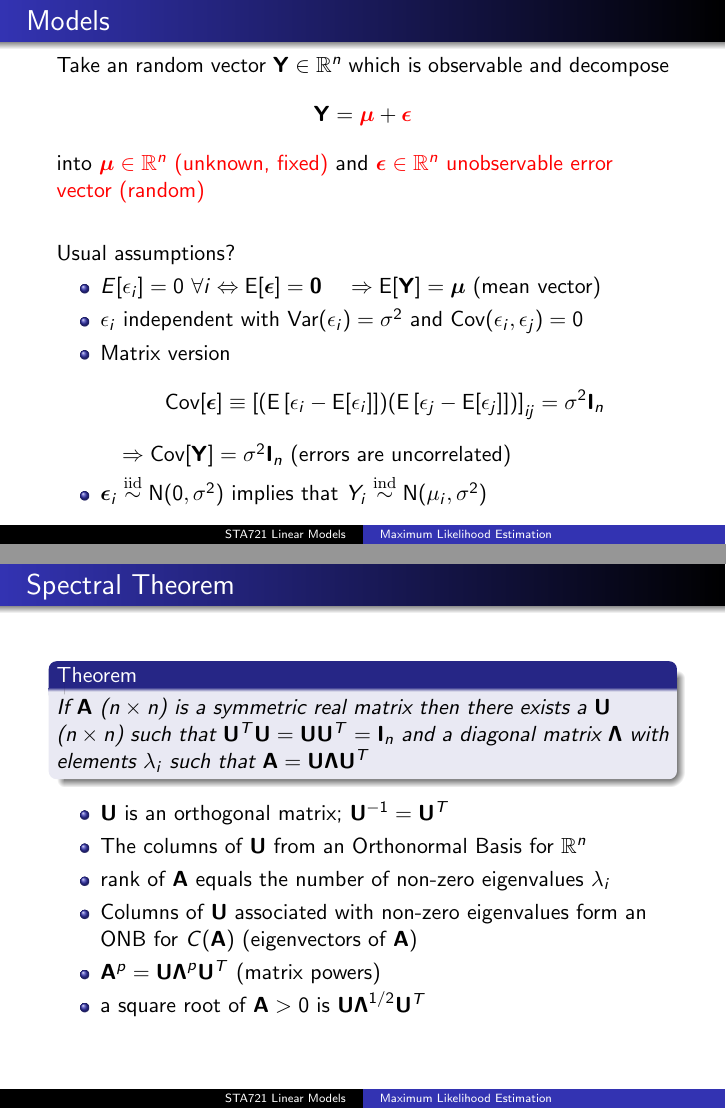
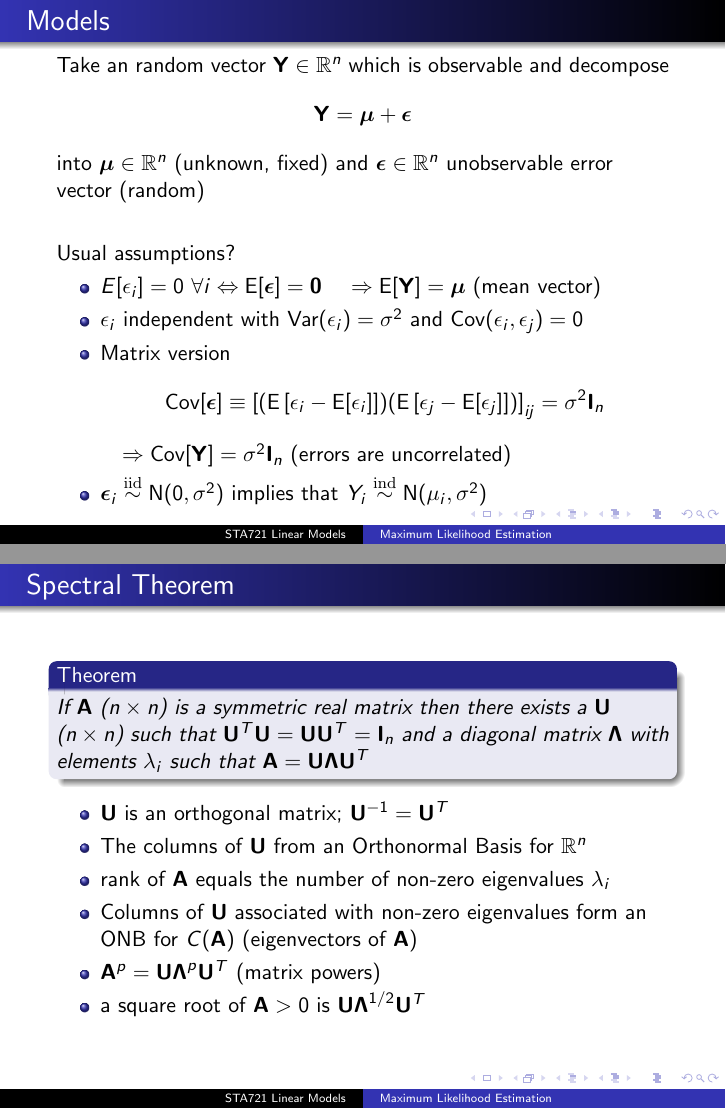
Before and after one commit to merliseclyde/sta721-F16, LaTeX slides (Lectures/MLES/mles.tex): pages 3 and 22 of 24 before the commit and pages 11 and 148 of 155 after it, joined at a grey line. Compiled offline with pdfLaTeX.

Commit message:
lecture version

```diff
--- a/Lectures/MLES/mles.tex
+++ b/Lectures/MLES/mles.tex
@@ -1,5 +1,5 @@
-%\documentclass{beamer}
-\documentclass[handout]{beamer}
+\documentclass{beamer}
+%\documentclass[handout]{beamer}
 %\usepackage[dvips]{color}
 \usepackage{graphicx}
 \usepackage{amsmath,amssymb,array,comment,eucal}
```
Also changed, not shown: Lectures/MLES/mles.tex (1 more changed lines).
